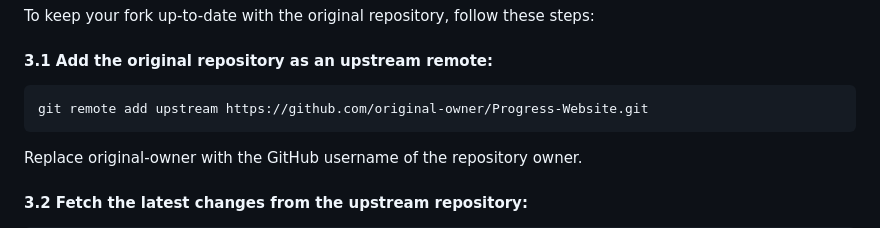
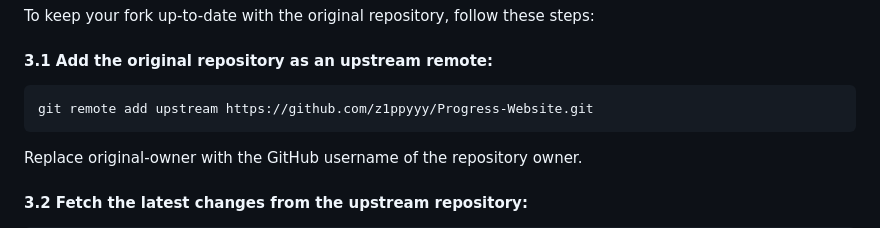
Before and after one commit to z1ppyyy/Progress-Website, a Markdown page: README.md, the part around the change. Rendered like a GitHub page.

Commit message:
Edit link in README

````diff
--- a/README.md
+++ b/README.md
@@ -110,7 +110,7 @@ To keep your fork up-to-date with the original repository, follow these steps:
 
 #### 3.1 Add the original repository as an upstream remote:
   ```shell
-  git remote add upstream https://github.com/original-owner/Progress-Website.git
+  git remote add upstream https://github.com/z1ppyyy/Progress-Website.git
   ```
 Replace original-owner with the GitHub username of the repository owner.
 
````
